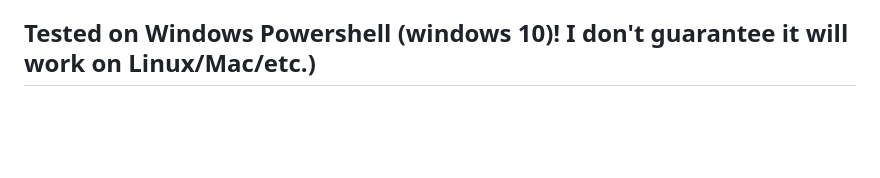
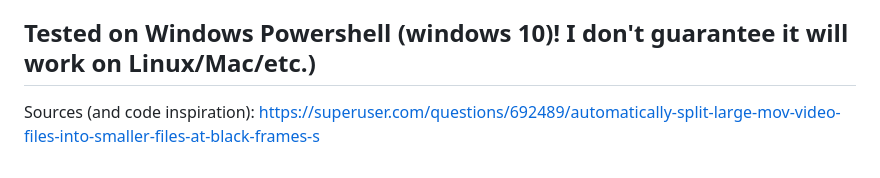
Before and after one commit to SandorSzilard/Cut-video-at-image, a Markdown page: README.md, the part around the change. Rendered like a GitHub page; blank space fills up the shorter version.

```diff
--- a/README.md
+++ b/README.md
@@ -37,3 +37,6 @@ The main part is composed from 3 Scripts:
 
 
 ## Tested on Windows Powershell (windows 10)! I don't guarantee it will work on Linux/Mac/etc.)
+
+Sources (and code inspiration):
+https://superuser.com/questions/692489/automatically-split-large-mov-video-files-into-smaller-files-at-black-frames-s
```
